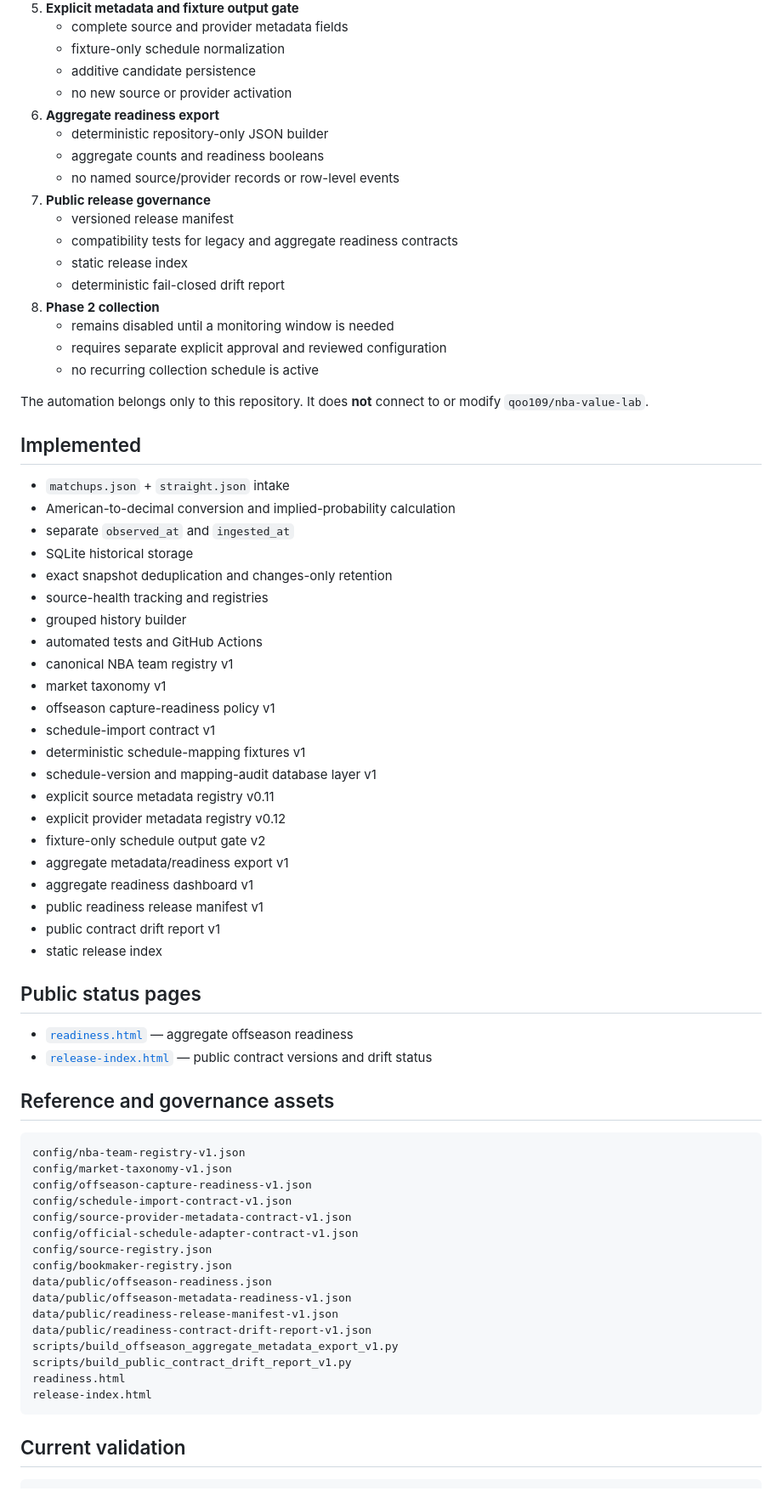
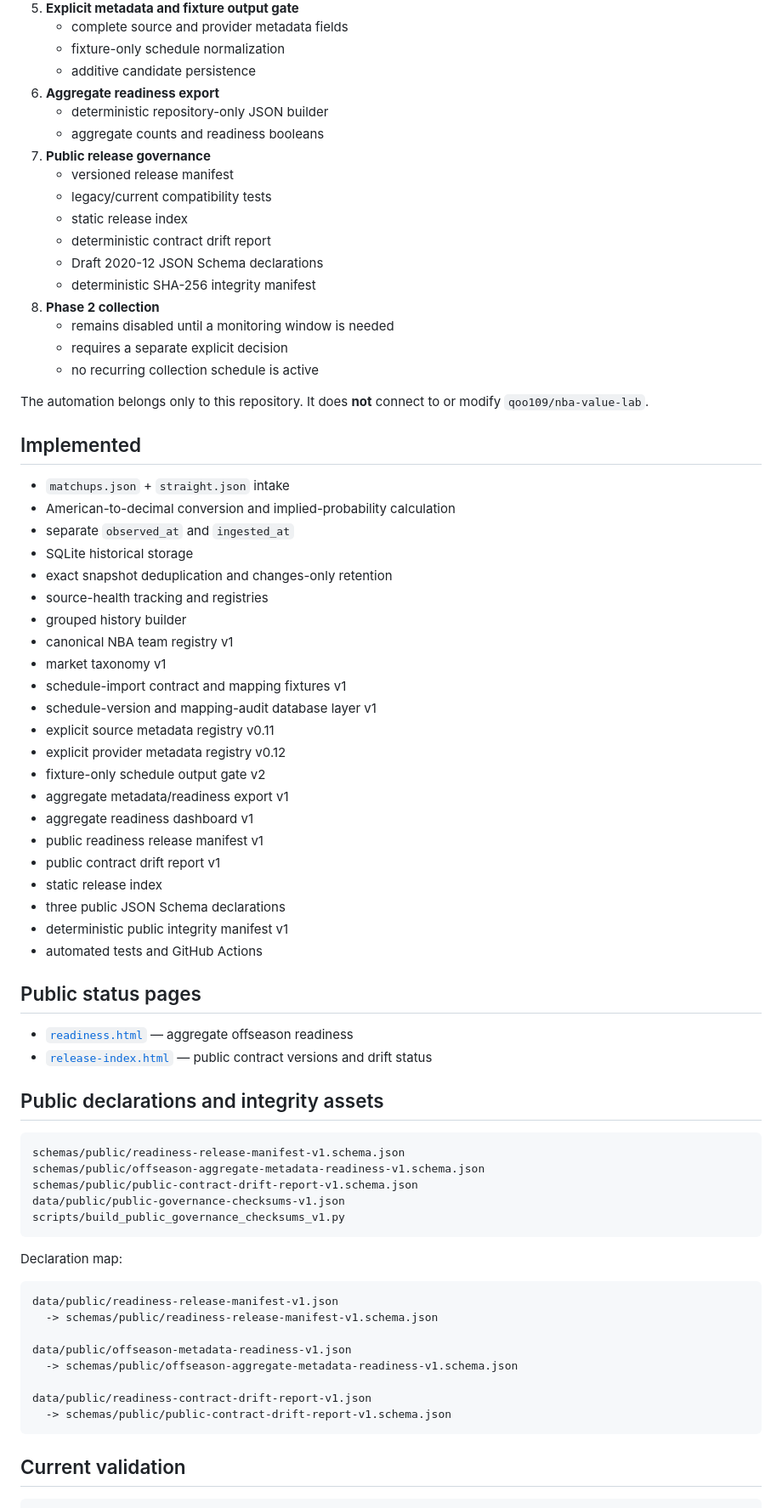
Before and after one commit to qoo109/nba-odds-history-hub, a Markdown page: README.md, the part around one of its changes. Shown at 85% size. Drawn GitHub-style.

Commit message:
Sync README with V0.16 public declarations

````diff
--- a/README.md
+++ b/README.md
@@ -30,19 +29,19 @@ Current operating layers:
    - complete source and provider metadata fields
    - fixture-only schedule normalization
    - additive candidate persistence
-   - no new source or provider activation
 6. **Aggregate readiness export**
    - deterministic repository-only JSON builder
    - aggregate counts and readiness booleans
-   - no named source/provider records or row-level events
 7. **Public release governance**
    - versioned release manifest
-   - compatibility tests for legacy and aggregate readiness contracts
+   - legacy/current compatibility tests
    - static release index
-   - deterministic fail-closed drift report
+   - deterministic contract drift report
+   - Draft 2020-12 JSON Schema declarations
+   - deterministic SHA-256 integrity manifest
 8. **Phase 2 collection**
    - remains disabled until a monitoring window is needed
-   - requires separate explicit approval and reviewed configuration
+   - requires a separate explicit decision
    - no recurring collection schedule is active
 
 The automation belongs only to this repository. It does **not** connect to or modify `qoo109/nba-value-lab`.
@@ -56,12 +55,9 @@ The automation belongs only to this repository. It does **not** connect to or mo
 - exact snapshot deduplication and changes-only retention
 - source-health tracking and registries
 - grouped history builder
-- automated tests and GitHub Actions
 - canonical NBA team registry v1
 - market taxonomy v1
-- offseason capture-readiness policy v1
-- schedule-import contract v1
-- deterministic schedule-mapping fixtures v1
+- schedule-import contract and mapping fixtures v1
 - schedule-version and mapping-audit database layer v1
 - explicit source metadata registry v0.11
 - explicit provider metadata registry v0.12
@@ -71,31 +67,36 @@ The automation belongs only to this repository. It does **not** connect to or mo
 - public readiness release manifest v1
 - public contract drift report v1
 - static release index
+- three public JSON Schema declarations
+- deterministic public integrity manifest v1
+- automated tests and GitHub Actions
 
 ## Public status pages
 
 - [`readiness.html`](readiness.html) — aggregate offseason readiness
 - [`release-index.html`](release-index.html) — public contract versions and drift status
 
-## Reference and governance assets
+## Public declarations and integrity assets
 
 ```text
-config/nba-team-registry-v1.json
-config/market-taxonomy-v1.json
-config/offseason-capture-readiness-v1.json
-config/schedule-import-contract-v1.json
-config/source-provider-metadata-contract-v1.json
-config/official-schedule-adapter-contract-v1.json
-config/source-registry.json
-config/bookmaker-registry.json
-data/public/offseason-readiness.json
+schemas/public/readiness-release-manifest-v1.schema.json
+schemas/public/offseason-aggregate-metadata-readiness-v1.schema.json
+schemas/public/public-contract-drift-report-v1.schema.json
+data/public/public-governance-checksums-v1.json
+scripts/build_public_governance_checksums_v1.py
+```
+
+Declaration map:
+
+```text
+data/public/readiness-release-manifest-v1.json
+  -> schemas/public/readiness-release-manifest-v1.schema.json
+
 data/public/offseason-metadata-readiness-v1.json
-data/public/readiness-release-manifest-v1.json
+  -> schemas/public/offseason-aggregate-metadata-readiness-v1.schema.json
+
 data/public/readiness-contract-drift-report-v1.json
-scripts/build_offseason_aggregate_metadata_export_v1.py
-scripts/build_public_contract_drift_report_v1.py
-readiness.html
-release-index.html
+  -> schemas/public/public-contract-drift-report-v1.schema.json
 ```
 
 ## Current validation
````
Also changed, not shown: other parts of README.md (+24 -47 lines).
